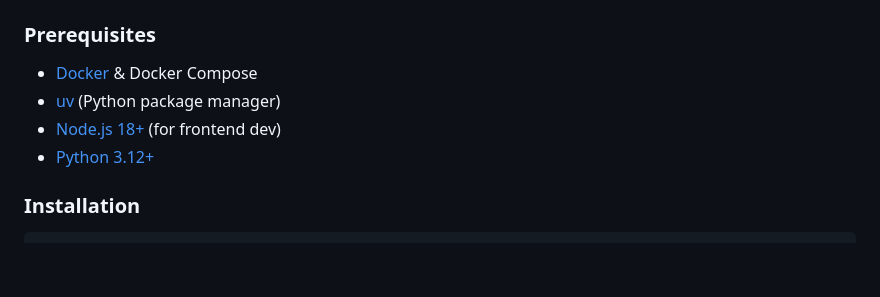
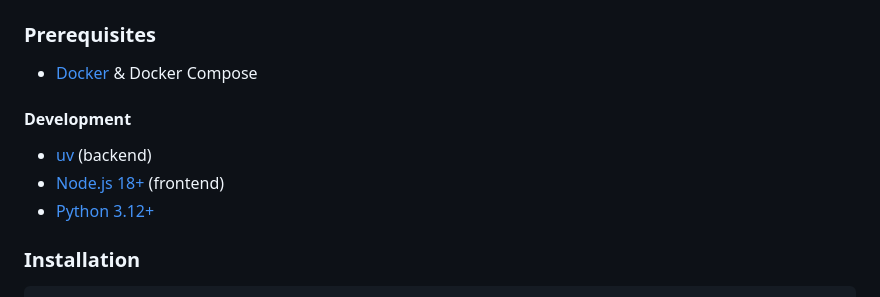
Before and after one commit to natimys/fuze, a Markdown page: README.md, the part around the change. GitHub-like rendering; blank space fills up the shorter version.

Commit message:
Update prerequisites section in README.md

```diff
--- a/README.md
+++ b/README.md
@@ -54,8 +54,10 @@ from YouTube, store it in MinIO - one interface for all of it.
 ### Prerequisites
 
 - [Docker](https://docs.docker.com/get-docker/) & Docker Compose
-- [uv](https://docs.astral.sh/uv/getting-started/installation/) (Python package manager)
-- [Node.js 18+](https://nodejs.org/) (for frontend dev)
+
+#### Development
+- [uv](https://docs.astral.sh/uv/getting-started/installation/) (backend)
+- [Node.js 18+](https://nodejs.org/) (frontend)
 - [Python 3.12+](https://www.python.org/downloads/)
 
 ### Installation
```
